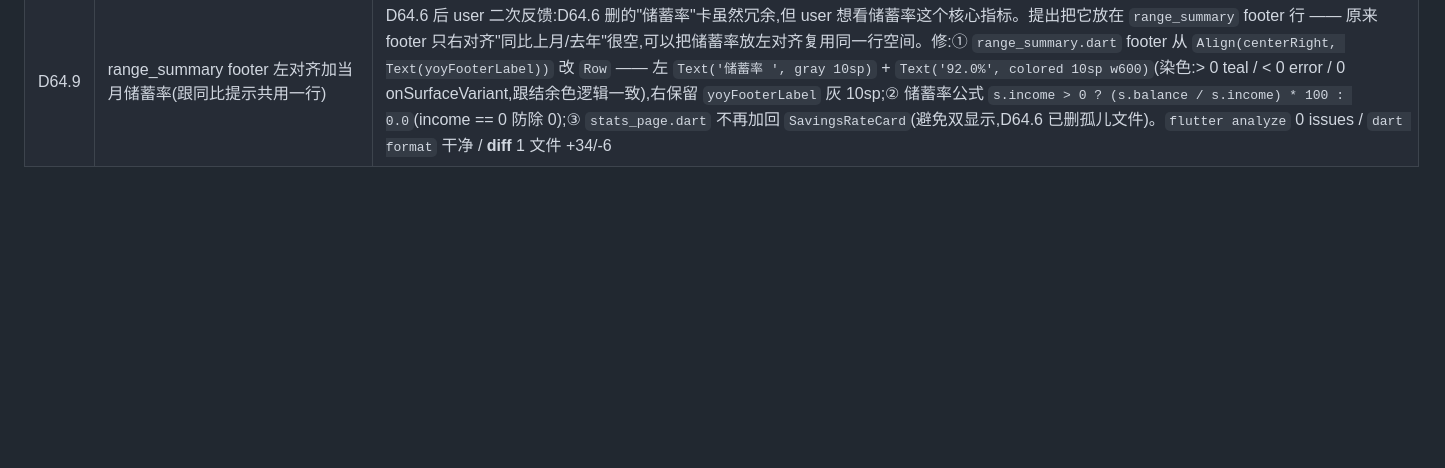
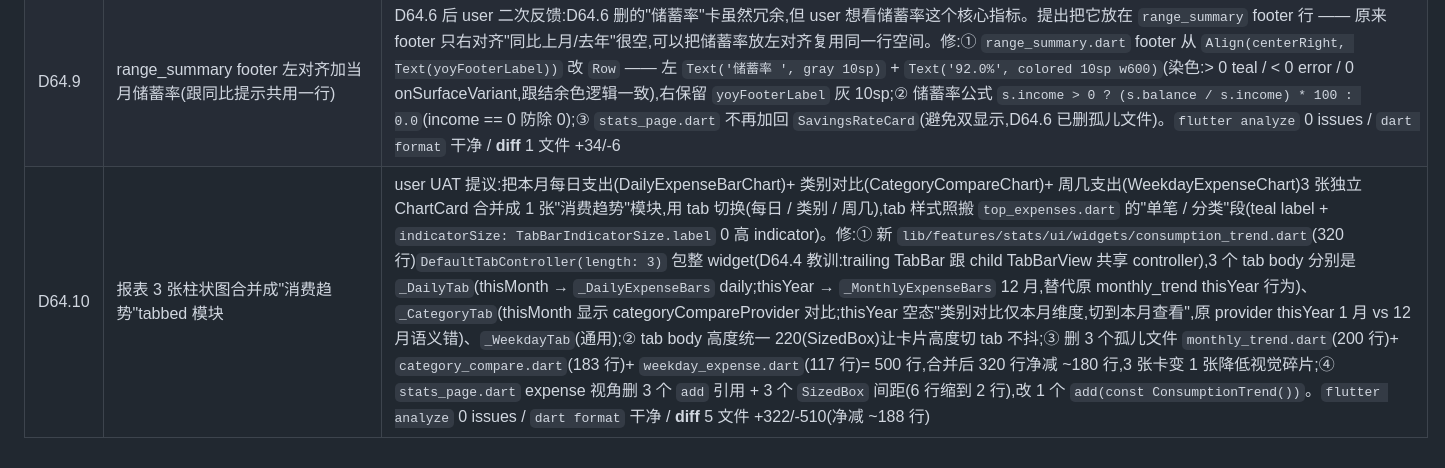
Before and after one commit to Chenjinteng/gridly, a Markdown page: docs/DEV.md, the part around the change. GitHub-like rendering; blank space fills up the shorter version.

Commit message:
docs: 归档 D64.10 3 张柱状图合并成消费趋势 tabbed 模块

```diff
--- a/docs/DEV.md
+++ b/docs/DEV.md
@@ -126,3 +126,4 @@ gridly/
 | D64.6 | 报表去储蓄率卡 + 支付账户按 index 取固定 6 色 palette | D64.5 后 user UAT 反馈 2 个 UX 问题:① 储蓄率卡(显示结余 / 收入 * 100%)跟 RangeSummary(显示收入 / 支出 / 结余)重复,user:"储蓄率这个其实就是结余吧,我认为在开头的收支小卡片已经包含了,可以先不要";② 支付账户圆环 3 个账户(花呗 / 招行 / 支付宝)颜色全绿看不出区别,user:"支付账号这里的颜色得做个区分,不然不好看,随机颜色也行"(根因:`expenseByAssetProvider` 用 asset.color,user 创建 3 个账户时都选了绿色)。修:① 从 `stats_page.dart` expense 视角移除 `SavingsRateCard` 调用 + 删除孤儿文件 `lib/features/stats/ui/widgets/savings_rate_card.dart`(D63 加的卡,D64.3 应用 ChartCard,用户决定先不展示);② `expense_by_asset.dart` 定义 `_palette`(teal / orange / blue / pink / purple / cyan 6 色,复用 AppBrand / AppStatus / AppCategory 已有 token),items 直接 map 不用 `buildPieChartItems`(其 colorOf typedef 没有 index 参数,不支持按位取色),按 `i % _palette.length` 取色,>6 个账户时循环。`flutter analyze` 0 issues / `dart format` 干净 / **diff** 3 文件 +28/-150 行(主要靠删 savings_rate_card.dart -130 行) |
 | D64.7 | 支付账户恢复 viewport-aware 圆环动画(跟本月预算对齐) | D64.6 后 user UAT 反馈"好像支付账号的动画不是滚动到了才加载的"。根因:D63.1 加的 viewport-aware 逻辑在 D64.2 抽 `PieChartCard` 时丢了 —— `PieChartCard` 默认传 `AnimatedPieChart(play: true)`,圆环动画 initState 后立即 forward,user 滚动到支付账户卡时动画已播完。修法跟 `BudgetOverviewChart` 同样式:① `PieChartCard` 新加 `play` 参数(默认 true 保持向后兼容,`category_pie` 立即播不变),透传给 `AnimatedPieChart`;② `ExpenseByAssetChart` 从 `ConsumerWidget` 改 `ConsumerStatefulWidget`,加 `_appeared` flag + `GlobalKey _chartKey` + `ScrollPosition? _scrollPos`,`initState` 里 `addPostFrameCallback` 拿 `Scrollable.maybeOf(context)?.position` + `addListener(_checkInView)`,`_checkInView` 检测 widget 任意部分进入 viewport 后 `_appeared = true` + `setState(() {})`;③ `build` 用 `KeyedSubtree(key: _chartKey, child: ...)` 包住整个卡片,传 `play: _appeared`。Loading / error 状态传 `play: false`(数据未到位不需要动画)。`flutter analyze` 0 issues / `dart format` 干净 / **diff** 2 文件 +134/-36(主要靠 expense_by_asset 加 viewport 检测 + 拆分 consumer widget) |
 | D64.9 | range_summary footer 左对齐加当月储蓄率(跟同比提示共用一行) | D64.6 后 user 二次反馈:D64.6 删的"储蓄率"卡虽然冗余,但 user 想看储蓄率这个核心指标。提出把它放在 `range_summary` footer 行 —— 原来 footer 只右对齐"同比上月/去年"很空,可以把储蓄率放左对齐复用同一行空间。修:① `range_summary.dart` footer 从 `Align(centerRight, Text(yoyFooterLabel))` 改 `Row` —— 左 `Text('储蓄率 ', gray 10sp)` + `Text('92.0%', colored 10sp w600)`(染色:> 0 teal / < 0 error / 0 onSurfaceVariant,跟结余色逻辑一致),右保留 `yoyFooterLabel` 灰 10sp;② 储蓄率公式 `s.income > 0 ? (s.balance / s.income) * 100 : 0.0`(income == 0 防除 0);③ `stats_page.dart` 不再加回 `SavingsRateCard`(避免双显示,D64.6 已删孤儿文件)。`flutter analyze` 0 issues / `dart format` 干净 / **diff** 1 文件 +34/-6 |
+| D64.10 | 报表 3 张柱状图合并成"消费趋势"tabbed 模块 | user UAT 提议:把本月每日支出(DailyExpenseBarChart)+ 类别对比(CategoryCompareChart)+ 周几支出(WeekdayExpenseChart)3 张独立 ChartCard 合并成 1 张"消费趋势"模块,用 tab 切换(每日 / 类别 / 周几),tab 样式照搬 `top_expenses.dart` 的"单笔 / 分类"段(teal label + `indicatorSize: TabBarIndicatorSize.label` 0 高 indicator)。修:① 新 `lib/features/stats/ui/widgets/consumption_trend.dart`(320 行)`DefaultTabController(length: 3)` 包整 widget(D64.4 教训:trailing TabBar 跟 child TabBarView 共享 controller),3 个 tab body 分别是 `_DailyTab`(thisMonth → `_DailyExpenseBars` daily;thisYear → `_MonthlyExpenseBars` 12 月,替代原 monthly_trend thisYear 行为)、`_CategoryTab`(thisMonth 显示 categoryCompareProvider 对比;thisYear 空态"类别对比仅本月维度,切到本月查看",原 provider thisYear 1 月 vs 12 月语义错)、`_WeekdayTab`(通用);② tab body 高度统一 220(SizedBox)让卡片高度切 tab 不抖;③ 删 3 个孤儿文件 `monthly_trend.dart`(200 行)+ `category_compare.dart`(183 行)+ `weekday_expense.dart`(117 行)= 500 行,合并后 320 行净减 ~180 行,3 张卡变 1 张降低视觉碎片;④ `stats_page.dart` expense 视角删 3 个 `add` 引用 + 3 个 `SizedBox` 间距(6 行缩到 2 行),改 1 个 `add(const ConsumptionTrend())`。`flutter analyze` 0 issues / `dart format` 干净 / **diff** 5 文件 +322/-510(净减 ~188 行) |
```
Also changed, not shown: docs/ROADMAP.md (+1 -1 lines).
